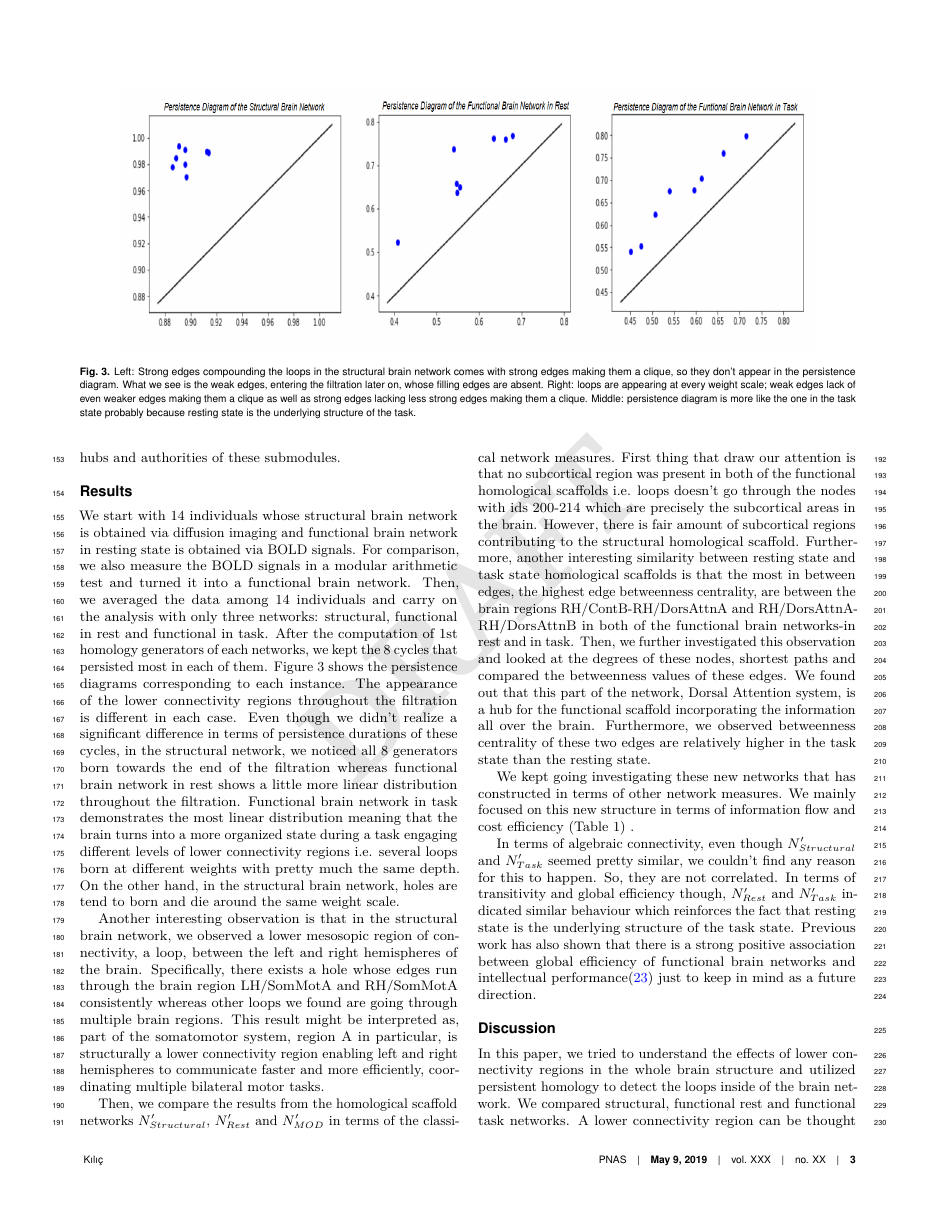
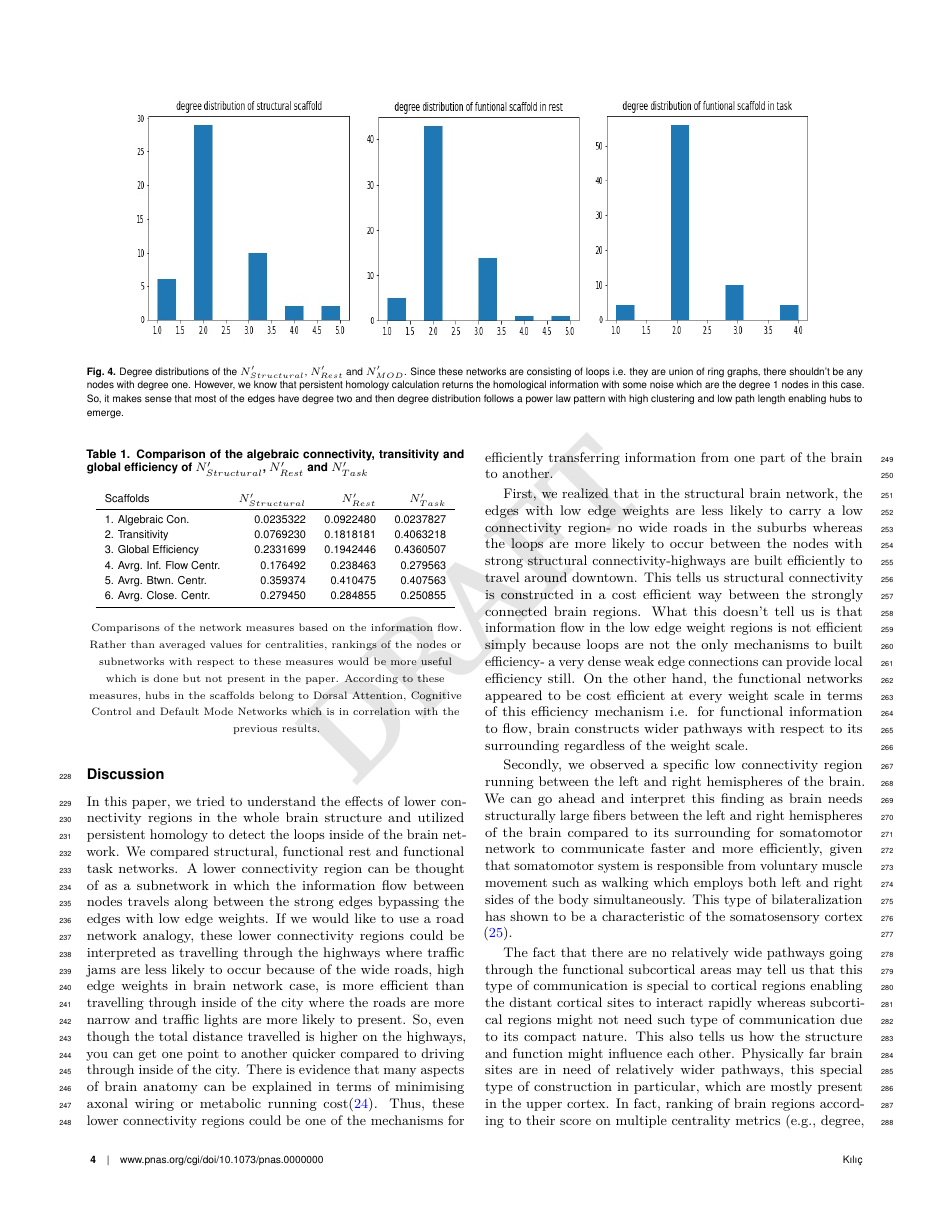
Before and after one commit to ulgenklc/Cavity_analysis_via_Persistent_Homology, a LaTeX document (Cavity Analysis of the brain networks via persistent homology.tex): page 3 of 7 before the commit and page 4 of 7 after it. Compiled offline with pdfLaTeX.

Commit message:
finished

```diff
--- a/Cavity Analysis of the brain networks via persistent homology.tex
+++ b/Cavity Analysis of the brain networks via persistent homology.tex
@@ -31,7 +31,7 @@ The network science has proven to be an exceptional tool for modeling and analyz
 \end{abstract}
 
 \dates{This manuscript was compiled on \today}
-\doi{\url{www.pnas.org/cgi/doi/10.1073/pnas.XXXXXXXXXX}}
+\doi{\url{www.pnas.org/cgi/doi/10.1073/pnas.0000000}}
 
 \begin{document}
 
@@ -110,5 +109,11 @@ In terms of algebraic connectivity, even though $N'_{Structural}$ and $N'_{Task}
 \centering
 \caption{Comparison of the algebraic connectivity, transitivity and global efficiency of $N'_{Structural}$, $N'_{Rest}$ and $N'_{Task}$}
 \begin{tabular}{lrrr}
-Scaffolds & A. Connectivity & Transitivity & Global Efficiency \\
+Scaffolds & $N'_{Structural}$ &  $N'_{Rest}$ & $N'_{Task}$  \\
 \midrule
+1. Algebraic Con. & 0.0235322 & 0.0922480 & 0.0237827 \\
+2. Transitivity & 0.0769230  & 0.1818181 & 0.4063218 \\
+3. Global Efficiency & 0.2331699 & 0.1942446 & 0.4360507\\
+4. Avrg. Inf. Flow Centr. & 0.176492 &0.238463 &0.279563\\
+5. Avrg. Btwn. Centr. & 0.359374 & 0.410475 &0.407563\\
+6. Avrg. Close. Centr. & 0.279450 & 0.284855 & 0.250855\\
@@ -118,7 +120,7 @@ Scaffolds & A. Connectivity & Transitivity & Global Efficiency \\
 \bottomrule
 \end{tabular}
 
-\addtabletext{Comparisons of the network measures based on the information flow}
+\addtabletext{Comparisons of the network measures based on the information flow. Rather than averaged values for centralities, rankings of the nodes or subnetworks with respect to these measures would be more useful which is done but not present in the paper. According to these measures, hubs in the scaffolds belong to Dorsal Attention, Cognitive Control and Default Mode Networks which is in correlation with the previous results.}
 \end{table}
 
 \section*{Discussion}
```
Also changed, not shown: Cavity Analysis of the brain networks via persistent homology.tex (10 more changed lines).
